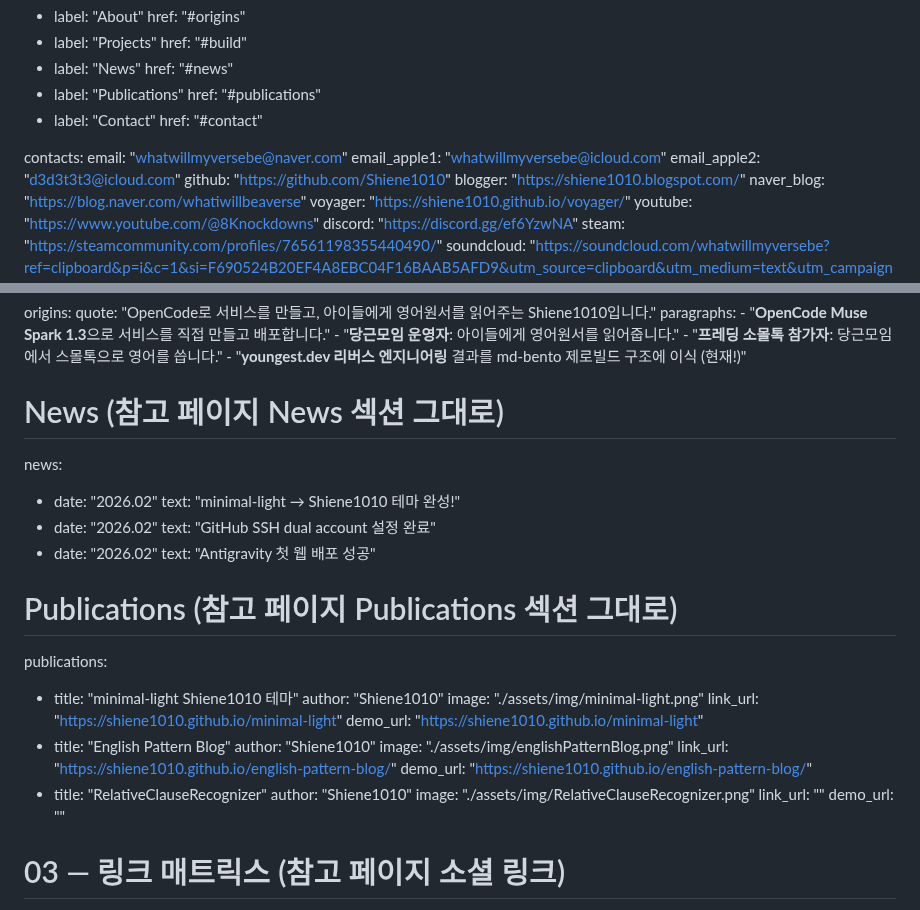
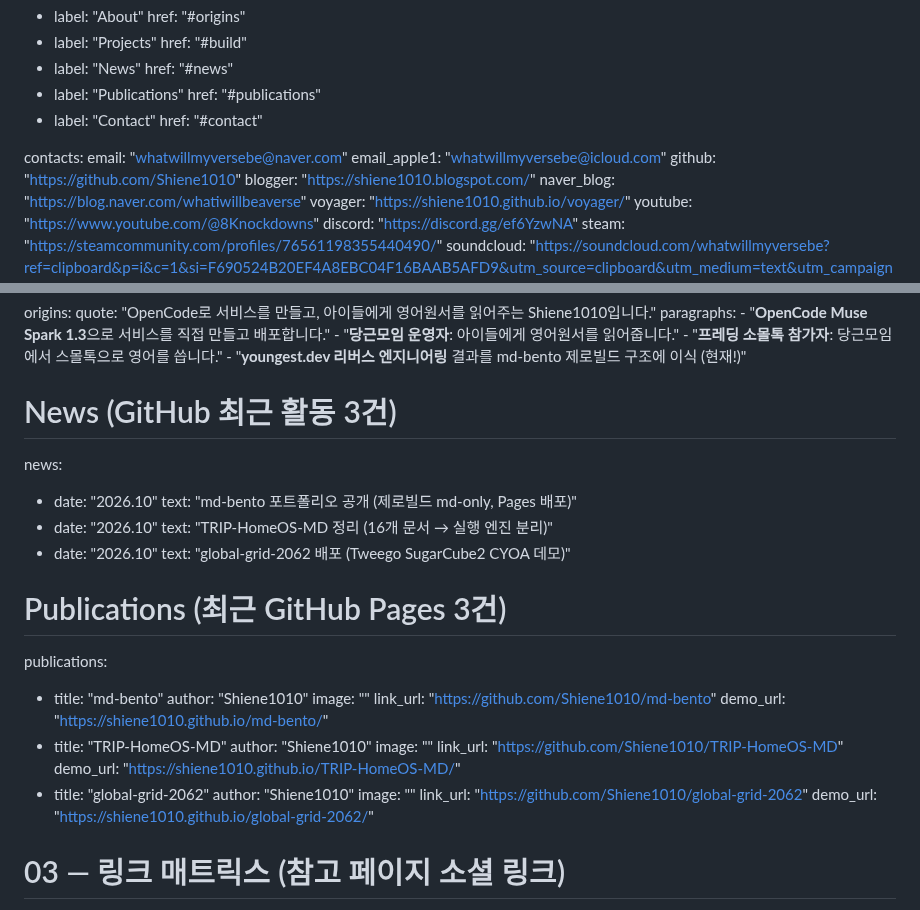
Before and after one commit to Shiene1010/md-bento, a Markdown page: data.md, 2 parts joined by grey strips. GitHub-like rendering.

Commit message:
data: drop 2nd icloud; news+pubs from latest github activity

```diff
--- a/data.md
+++ b/data.md
@@ -42,7 +42,6 @@ nav:
 contacts:
   email: "whatwillmyversebe@naver.com"
   email_apple1: "whatwillmyversebe@icloud.com"
-  email_apple2: "d3d3t3t3@icloud.com"
   github: "https://github.com/Shiene1010"
   blogger: "https://shiene1010.blogspot.com/"
   naver_blog: "https://blog.naver.com/whatiwillbeaverse"
@@ -114,32 +113,32 @@ origins:
     - "**프레딩 소몰톡 참가자**: 당근모임에서 스몰톡으로 영어를 씁니다."
     - "**youngest.dev 리버스 엔지니어링** 결과를 md-bento 제로빌드 구조에 이식 (현재!)"
 
-# News (참고 페이지 News 섹션 그대로)
+# News (GitHub 최근 활동 3건)
 news:
-  - date: "2026.02"
-    text: "minimal-light → Shiene1010 테마 완성!"
-  - date: "2026.02"
-    text: "GitHub SSH dual account 설정 완료"
-  - date: "2026.02"
-    text: "Antigravity 첫 웹 배포 성공"
+  - date: "2026.10"
+    text: "md-bento 포트폴리오 공개 (제로빌드 md-only, Pages 배포)"
+  - date: "2026.10"
+    text: "TRIP-HomeOS-MD 정리 (16개 문서 → 실행 엔진 분리)"
+  - date: "2026.10"
+    text: "global-grid-2062 배포 (Tweego SugarCube2 CYOA 데모)"
 
-# Publications (참고 페이지 Publications 섹션 그대로)
+# Publications (최근 GitHub Pages 3건)
 publications:
-  - title: "minimal-light Shiene1010 테마"
+  - title: "md-bento"
     author: "Shiene1010"
-    image: "./assets/img/minimal-light.png"
-    link_url: "https://shiene1010.github.io/minimal-light"
-    demo_url: "https://shiene1010.github.io/minimal-light"
-  - title: "English Pattern Blog"
+    image: ""
+    link_url: "https://github.com/Shiene1010/md-bento"
+    demo_url: "https://shiene1010.github.io/md-bento/"
+  - title: "TRIP-HomeOS-MD"
     author: "Shiene1010"
-    image: "./assets/img/englishPatternBlog.png"
-    link_url: "https://shiene1010.github.io/english-pattern-blog/"
-    demo_url: "https://shiene1010.github.io/english-pattern-blog/"
-  - title: "RelativeClauseRecognizer"
+    image: ""
+    link_url: "https://github.com/Shiene1010/TRIP-HomeOS-MD"
+    demo_url: "https://shiene1010.github.io/TRIP-HomeOS-MD/"
+  - title: "global-grid-2062"
     author: "Shiene1010"
-    image: "./assets/img/RelativeClauseRecognizer.png"
-    link_url: ""
-    demo_url: ""
+    image: ""
+    link_url: "https://github.com/Shiene1010/global-grid-2062"
+    demo_url: "https://shiene1010.github.io/global-grid-2062/"
 
 # 03 — 링크 매트릭스 (참고 페이지 소셜 링크)
 work_matrix:
```
Also changed, not shown: render.md (+1 -1 lines).
